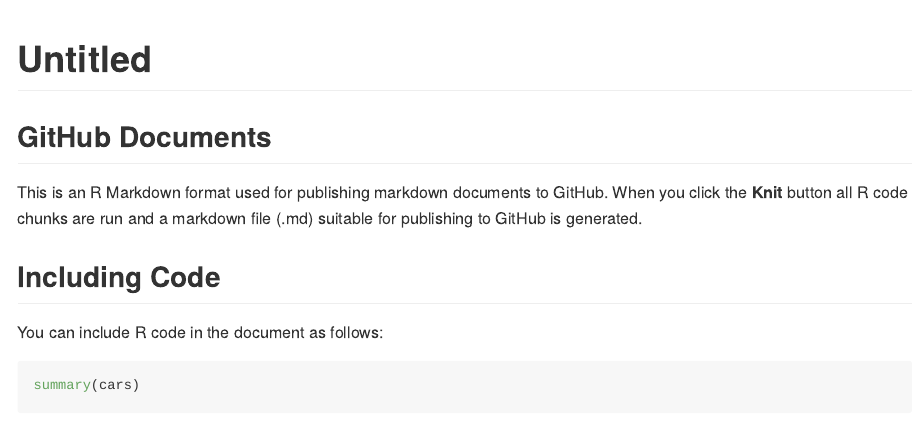
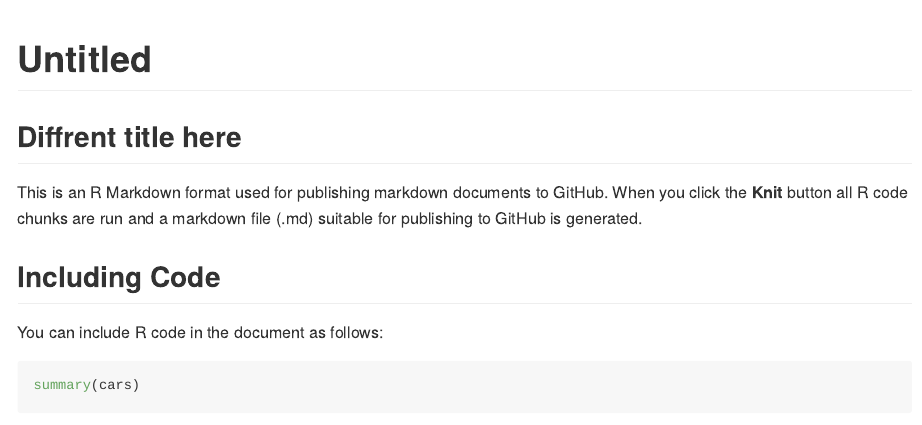
Before and after one commit to oscarecheagaray/Lecture_13_BGGN213, an R Markdown document (Test_git.Rmd): the page in a window 1100 px wide, from its top. Rendered offline with R 4.5, knitr and Pandoc, with nearby package versions.

Commit message:
Firt commit of this file

````diff
--- a/Test_git.Rmd
+++ b/Test_git.Rmd
@@ -7,7 +7,7 @@ output: github_document
 knitr::opts_chunk$set(echo = TRUE)
 ```
 
-## GitHub Documents
+## Diffrent title here
 
 This is an R Markdown format used for publishing markdown documents to GitHub. When you click the **Knit** button all R code chunks are run and a markdown file (.md) suitable for publishing to GitHub is generated.
 
````
